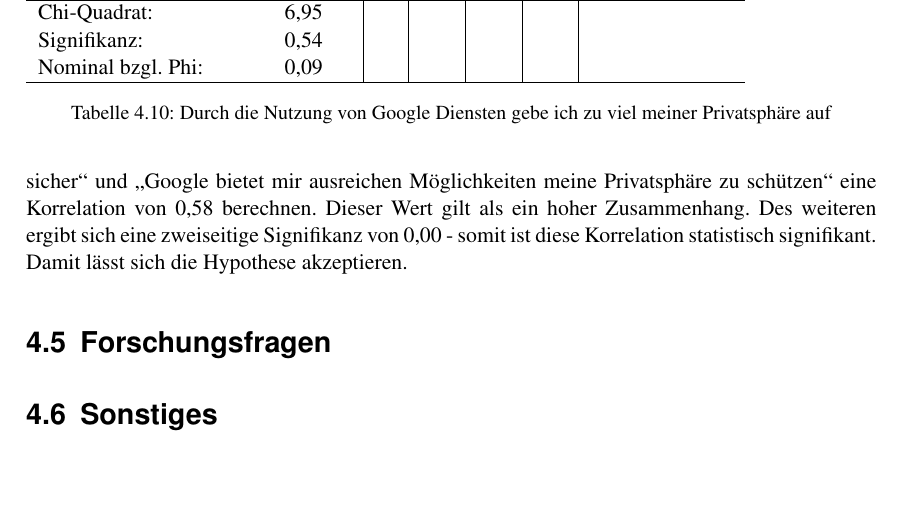
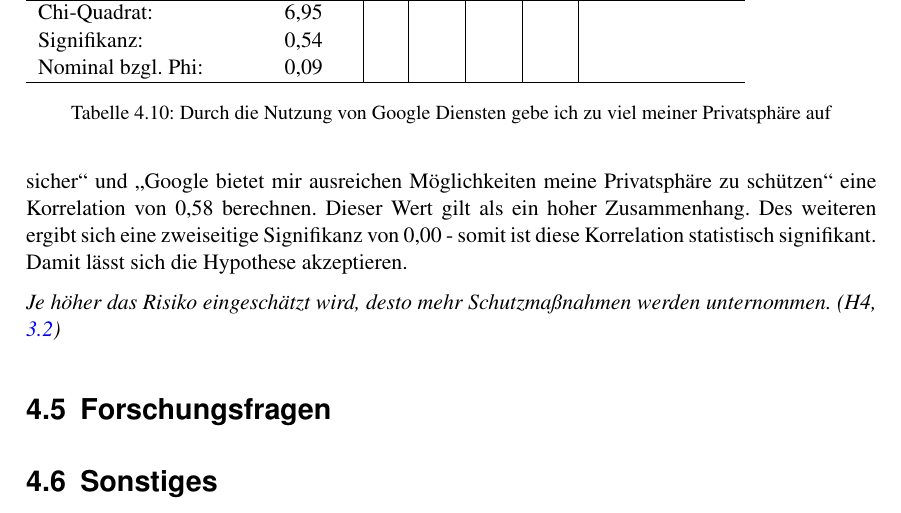
Before and after one commit to ohaz/bachelorthesis, a LaTeX thesis (thesis.tex, which reads results.tex): part of page 27 of 35, cut so that both start at the same text, the shorter picture padded with empty space. Compiled offline with pdfLaTeX.

Commit message:
Added results

```diff
--- a/results.tex
+++ b/results.tex
@@ -331,6 +331,9 @@ Die Hypothese kann also angenommen werden, die Korrelation ist allerdings nur se
 
 Hier lässt sich mithilfe der Pearson-Korrelation \ref{pearson} zwischen \glqq Meine Daten sind bei Google sicher\grqq\ und \glqq Google bietet mir ausreichen Möglichkeiten meine Privatsphäre zu schützen\grqq\ eine Korrelation von 0,58 berechnen. Dieser Wert gilt als ein hoher Zusammenhang. Des weiteren ergibt sich eine zweiseitige Signifikanz von 0,00 - somit ist diese Korrelation statistisch signifikant. Damit lässt sich die Hypothese akzeptieren.
 
+\textit{Je höher das Risiko eingeschätzt wird, desto mehr Schutzmaßnahmen werden unternommen. (H4, \ref{itm:H3})}
+
+
 \section{Forschungsfragen}
 
 \section{Sonstiges}
```
